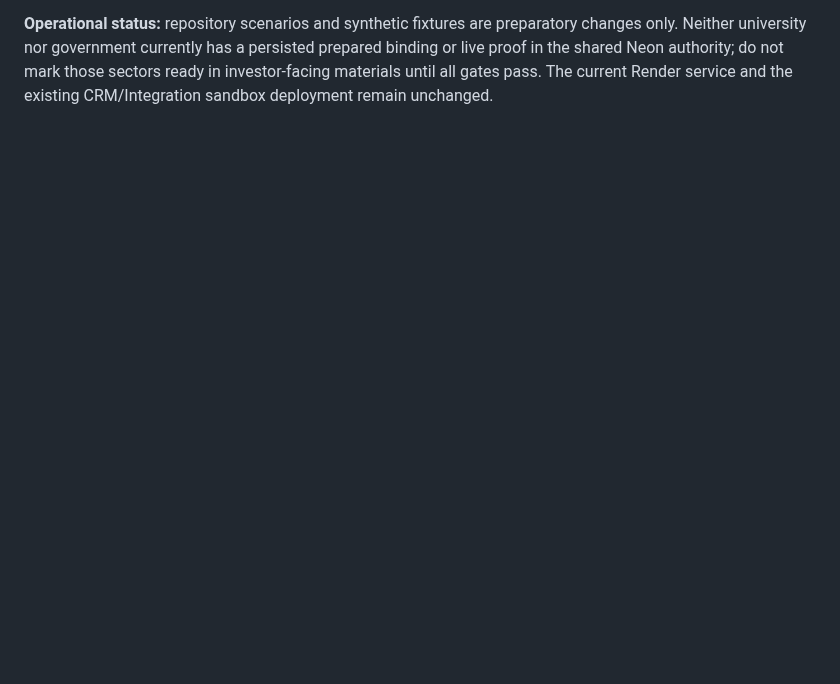
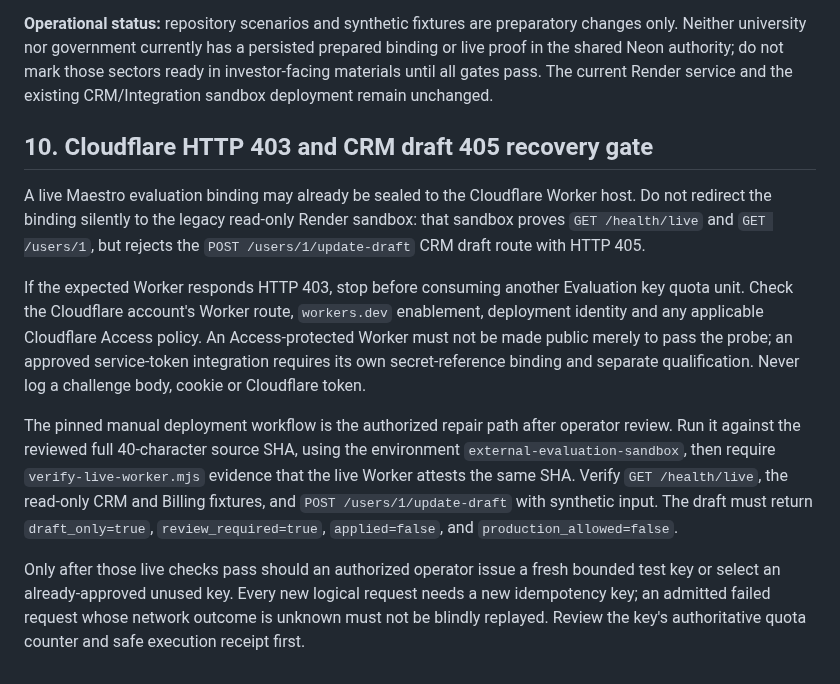
Before and after one commit to don-zak/processual-maestro-kernel, a Markdown page: docs/EXTERNAL_EVALUATION_OPERATIONAL_RUNBOOK.md, the part around the change. GitHub-like rendering; blank space fills up the shorter version.

Commit message:
docs(evaluation): fail-closed recovery for Cloudflare 403 and CRM draft 405

```diff
--- a/docs/EXTERNAL_EVALUATION_OPERATIONAL_RUNBOOK.md
+++ b/docs/EXTERNAL_EVALUATION_OPERATIONAL_RUNBOOK.md
@@ -277,3 +277,34 @@ Required sequence for each sector:
 6. Test one exact replay (+0 additional quota), a forbidden task and a missing binding (fail-closed without admitted execution), and an independently authorized administrative review of the final customer-safe report.
 
 **Operational status:** repository scenarios and synthetic fixtures are preparatory changes only. Neither university nor government currently has a persisted prepared binding or live proof in the shared Neon authority; do not mark those sectors ready in investor-facing materials until all gates pass. The current Render service and the existing CRM/Integration sandbox deployment remain unchanged.
+
+
+## 10. Cloudflare HTTP 403 and CRM draft 405 recovery gate
+
+A live Maestro evaluation binding may already be sealed to the Cloudflare Worker host.
+Do not redirect the binding silently to the legacy read-only Render sandbox:
+that sandbox proves `GET /health/live` and `GET /users/1`, but rejects the
+`POST /users/1/update-draft` CRM draft route with HTTP 405.
+
+If the expected Worker responds HTTP 403, stop before consuming another
+Evaluation key quota unit. Check the Cloudflare account's Worker route,
+`workers.dev` enablement, deployment identity and any applicable Cloudflare
+Access policy. An Access-protected Worker must not be made public merely to
+pass the probe; an approved service-token integration requires its own
+secret-reference binding and separate qualification. Never log a challenge
+body, cookie or Cloudflare token.
+
+The pinned manual deployment workflow is the authorized repair path after
+operator review. Run it against the reviewed full 40-character source SHA,
+using the environment `external-evaluation-sandbox`, then require
+`verify-live-worker.mjs` evidence that the live Worker attests the same SHA.
+Verify `GET /health/live`, the read-only CRM and Billing fixtures, and
+`POST /users/1/update-draft` with synthetic input. The draft must return
+`draft_only=true`, `review_required=true`, `applied=false`, and
+`production_allowed=false`.
+
+Only after those live checks pass should an authorized operator issue a
+fresh bounded test key or select an already-approved unused key. Every
+new logical request needs a new idempotency key; an admitted failed request
+whose network outcome is unknown must not be blindly replayed. Review the
+key's authoritative quota counter and safe execution receipt first.
```
